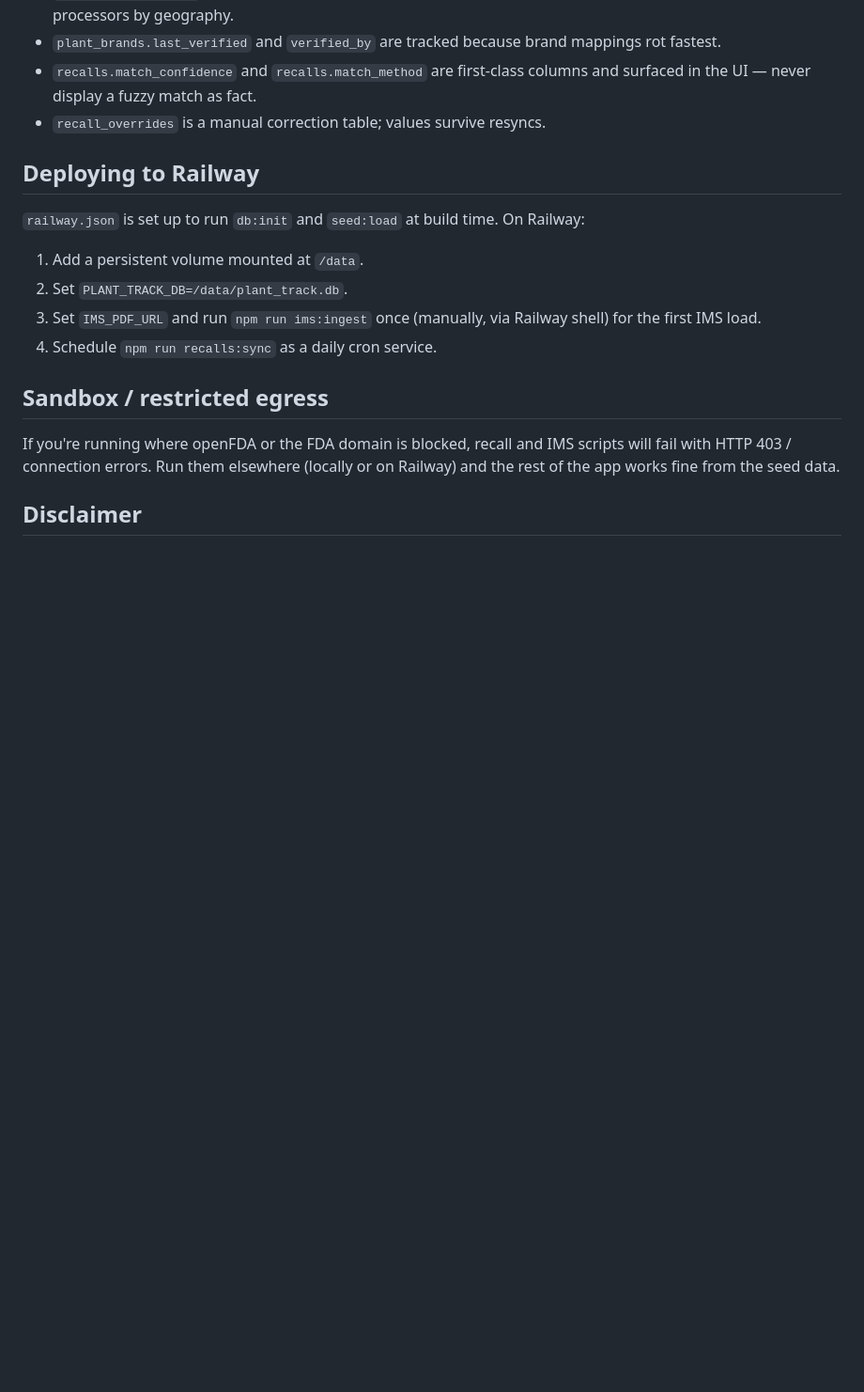
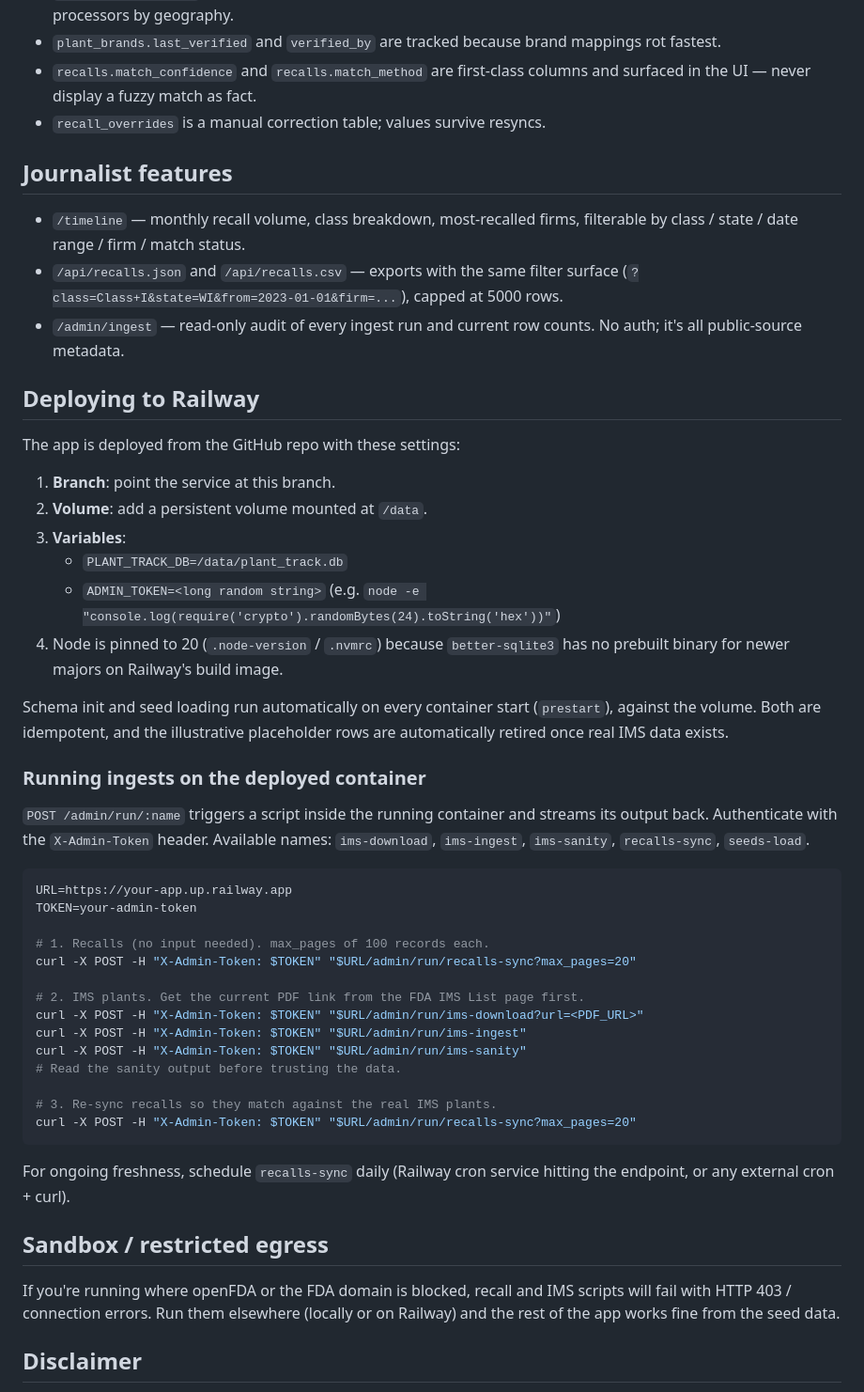
Before and after one commit to dustinb46/dustinb46, a Markdown page: README.md, the part around the change. Shown at 94% size. Drawn GitHub-style; blank space fills up the shorter version.

Commit message:
Update README: admin ingest endpoint, timeline, current deploy steps
The deploy section predated the persistent-volume setup, the Node 20
pin, the prestart hook, and the /admin/run endpoint. Documents the
exact curl sequence for first-time data loading on Railway.

https://claude.ai/code/session_01WFAMJfoYgBTB7ybxg61QrG

````diff
--- a/README.md
+++ b/README.md
@@ -119,16 +119,61 @@ data/
 - `recall_overrides` is a manual correction table; values survive
   resyncs.
 
+## Journalist features
+
+- `/timeline` — monthly recall volume, class breakdown, most-recalled
+  firms, filterable by class / state / date range / firm / match status.
+- `/api/recalls.json` and `/api/recalls.csv` — exports with the same
+  filter surface (`?class=Class+I&state=WI&from=2023-01-01&firm=...`),
+  capped at 5000 rows.
+- `/admin/ingest` — read-only audit of every ingest run and current row
+  counts. No auth; it's all public-source metadata.
+
 ## Deploying to Railway
 
-`railway.json` is set up to run `db:init` and `seed:load` at build time.
-On Railway:
+The app is deployed from the GitHub repo with these settings:
 
-1. Add a persistent volume mounted at `/data`.
-2. Set `PLANT_TRACK_DB=/data/plant_track.db`.
-3. Set `IMS_PDF_URL` and run `npm run ims:ingest` once (manually, via
-   Railway shell) for the first IMS load.
-4. Schedule `npm run recalls:sync` as a daily cron service.
+1. **Branch**: point the service at this branch.
+2. **Volume**: add a persistent volume mounted at `/data`.
+3. **Variables**:
+   - `PLANT_TRACK_DB=/data/plant_track.db`
+   - `ADMIN_TOKEN=<long random string>` (e.g.
+     `node -e "console.log(require('crypto').randomBytes(24).toString('hex'))"`)
+4. Node is pinned to 20 (`.node-version` / `.nvmrc`) because
+   `better-sqlite3` has no prebuilt binary for newer majors on
+   Railway's build image.
+
+Schema init and seed loading run automatically on every container
+start (`prestart`), against the volume. Both are idempotent, and the
+illustrative placeholder rows are automatically retired once real IMS
+data exists.
+
+### Running ingests on the deployed container
+
+`POST /admin/run/:name` triggers a script inside the running container
+and streams its output back. Authenticate with the `X-Admin-Token`
+header. Available names: `ims-download`, `ims-ingest`, `ims-sanity`,
+`recalls-sync`, `seeds-load`.
+
+```bash
+URL=https://your-app.up.railway.app
+TOKEN=your-admin-token
+
+# 1. Recalls (no input needed). max_pages of 100 records each.
+curl -X POST -H "X-Admin-Token: $TOKEN" "$URL/admin/run/recalls-sync?max_pages=20"
+
+# 2. IMS plants. Get the current PDF link from the FDA IMS List page first.
+curl -X POST -H "X-Admin-Token: $TOKEN" "$URL/admin/run/ims-download?url=<PDF_URL>"
+curl -X POST -H "X-Admin-Token: $TOKEN" "$URL/admin/run/ims-ingest"
+curl -X POST -H "X-Admin-Token: $TOKEN" "$URL/admin/run/ims-sanity"
+# Read the sanity output before trusting the data.
+
+# 3. Re-sync recalls so they match against the real IMS plants.
+curl -X POST -H "X-Admin-Token: $TOKEN" "$URL/admin/run/recalls-sync?max_pages=20"
+```
+
+For ongoing freshness, schedule `recalls-sync` daily (Railway cron
+service hitting the endpoint, or any external cron + curl).
 
 ## Sandbox / restricted egress
 
````
